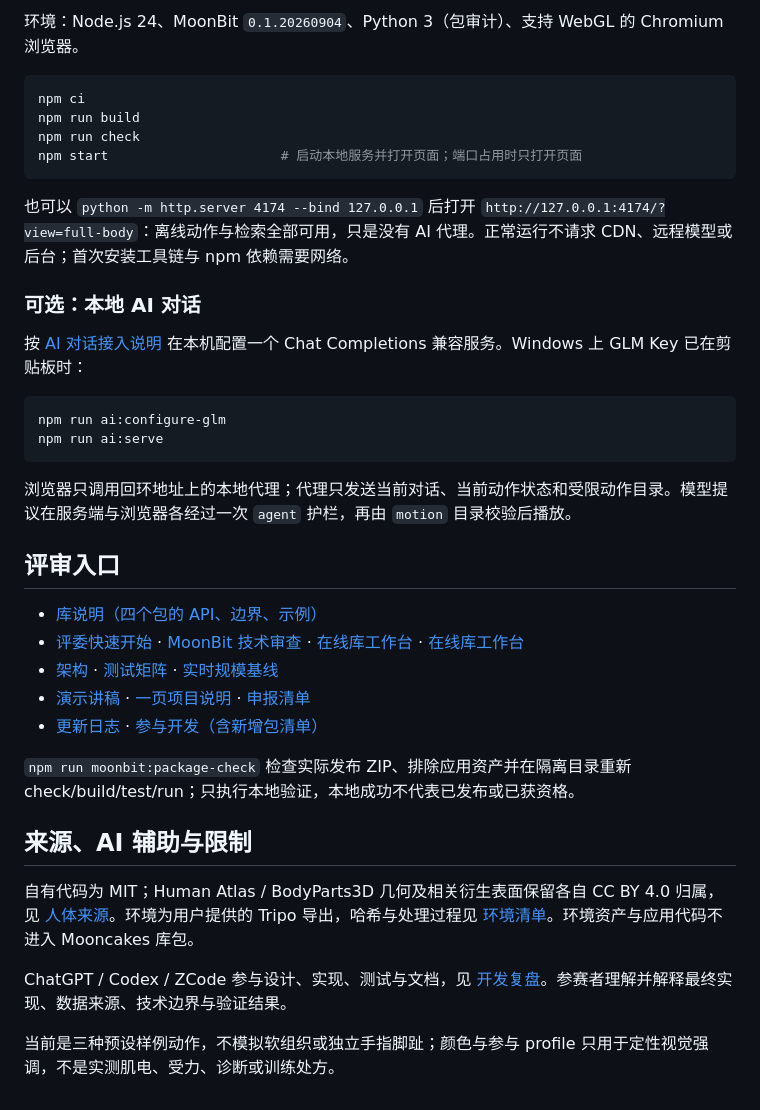
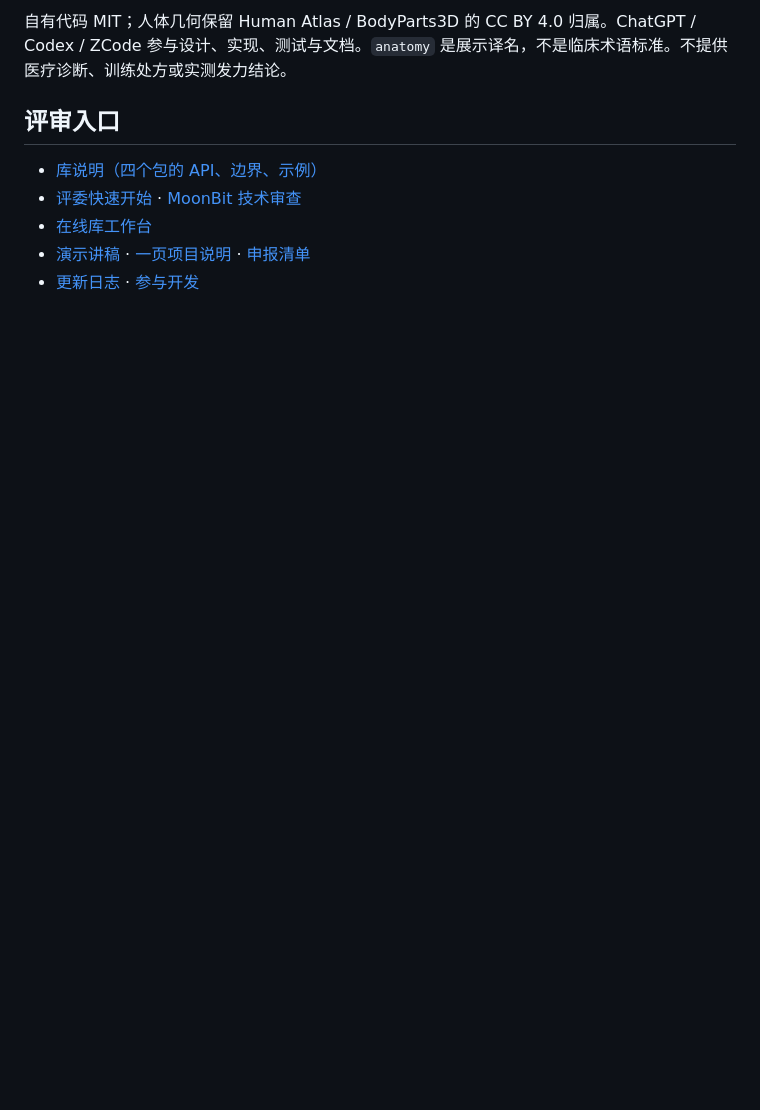
Before and after one commit to lqyq666/bodymate, a Markdown page: README.md, the part around one of its changes. GitHub-like rendering; blank space fills up the shorter version.

````diff
--- a/README.md
+++ b/README.md
@@ -89,39 +92,9 @@ Three.js 负责资产加载、几何 IK、相机、材质和绘制；DOM 与事
-环境：Node.js 24、MoonBit `0.1.20260904`、Python 3（包审计）、支持 WebGL 的 Chromium 浏览器。
-
-```sh
-npm ci
-npm run build
-npm run check
-npm start                      # 启动本地服务并打开页面；端口占用时只打开页面
-```
-
-也可以 `python -m http.server 4174 --bind 127.0.0.1` 后打开 `http://127.0.0.1:4174/?view=full-body`：离线动作与检索全部可用，只是没有 AI 代理。正常运行不请求 CDN、远程模型或后台；首次安装工具链与 npm 依赖需要网络。
-
-### 可选：本地 AI 对话
-
-按 [AI 对话接入说明](docs/AI_CHAT_SETUP.md) 在本机配置一个 Chat Completions 兼容服务。Windows 上 GLM Key 已在剪贴板时：
-
-```sh
-npm run ai:configure-glm
-npm run ai:serve
-```
-
-浏览器只调用回环地址上的本地代理；代理只发送当前对话、当前动作状态和受限动作目录。模型提议在服务端与浏览器各经过一次 `agent` 护栏，再由 `motion` 目录校验后播放。
+自有代码 MIT；人体几何保留 Human Atlas / BodyParts3D 的 CC BY 4.0 归属。ChatGPT / Codex / ZCode 参与设计、实现、测试与文档。`anatomy` 是展示译名，不是临床术语标准。不提供医疗诊断、训练处方或实测发力结论。
 
 ## 评审入口
 
 - [库说明（四个包的 API、边界、示例）](moonbit/motion/README.md)
-- [评委快速开始](docs/REVIEWER_QUICKSTART.md) · [MoonBit 技术审查](docs/MOONBIT_REVIEW_GUIDE.md) · [在线库工作台](https://lqyq666.github.io/bodymate/console.html) · [在线库工作台](https://lqyq666.github.io/bodymate/console.html)
-- [架构](docs/MOONBIT_ARCHITECTURE.md) · [测试矩阵](docs/TEST_MATRIX.md) · [实时规模基线](docs/MOONBIT_ENGINE_BASELINE.md)
+- [评委快速开始](docs/REVIEWER_QUICKSTART.md) · [MoonBit 技术审查](docs/MOONBIT_REVIEW_GUIDE.md)
+- [在线库工作台](https://lqyq666.github.io/bodymate/console.html)
 - [演示讲稿](docs/DEMO_SCRIPT.md) · [一页项目说明](docs/ONE_PAGE_PROJECT.md) · [申报清单](docs/SUBMISSION_CHECKLIST.md)
-- [更新日志](CHANGELOG.md) · [参与开发（含新增包清单）](CONTRIBUTING.md)
-
-`npm run moonbit:package-check` 检查实际发布 ZIP、排除应用资产并在隔离目录重新 check/build/test/run；只执行本地验证，本地成功不代表已发布或已获资格。
-
-## 来源、AI 辅助与限制
-
-自有代码为 MIT；Human Atlas / BodyParts3D 几何及相关衍生表面保留各自 CC BY 4.0 归属，见 [人体来源](assets/anatomy/human-atlas/RIGGED_BODY_ATTRIBUTION.md)。环境为用户提供的 Tripo 导出，哈希与处理过程见 [环境清单](assets/environment/ASSET_MANIFEST.md)。环境资产与应用代码不进入 Mooncakes 库包。
-
-ChatGPT / Codex / ZCode 参与设计、实现、测试与文档，见 [开发复盘](docs/DEVELOPMENT_RETROSPECTIVE.md)。参赛者理解并解释最终实现、数据来源、技术边界与验证结果。
-
-当前是三种预设样例动作，不模拟软组织或独立手指脚趾；颜色与参与 profile 只用于定性视觉强调，不是实测肌电、受力、诊断或训练处方。
+- [更新日志](CHANGELOG.md) · [参与开发](CONTRIBUTING.md)
````
Also changed, not shown: other parts of README.md (+69 -66 lines).
